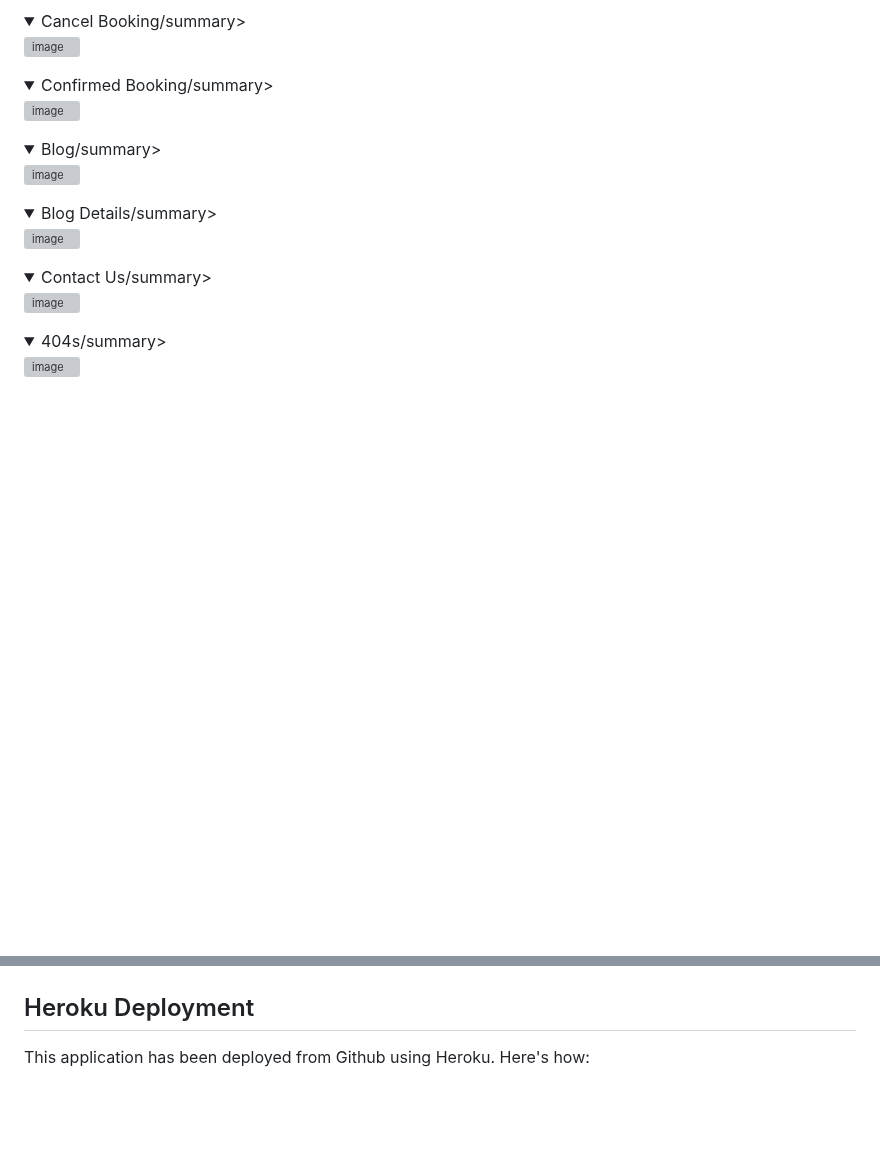
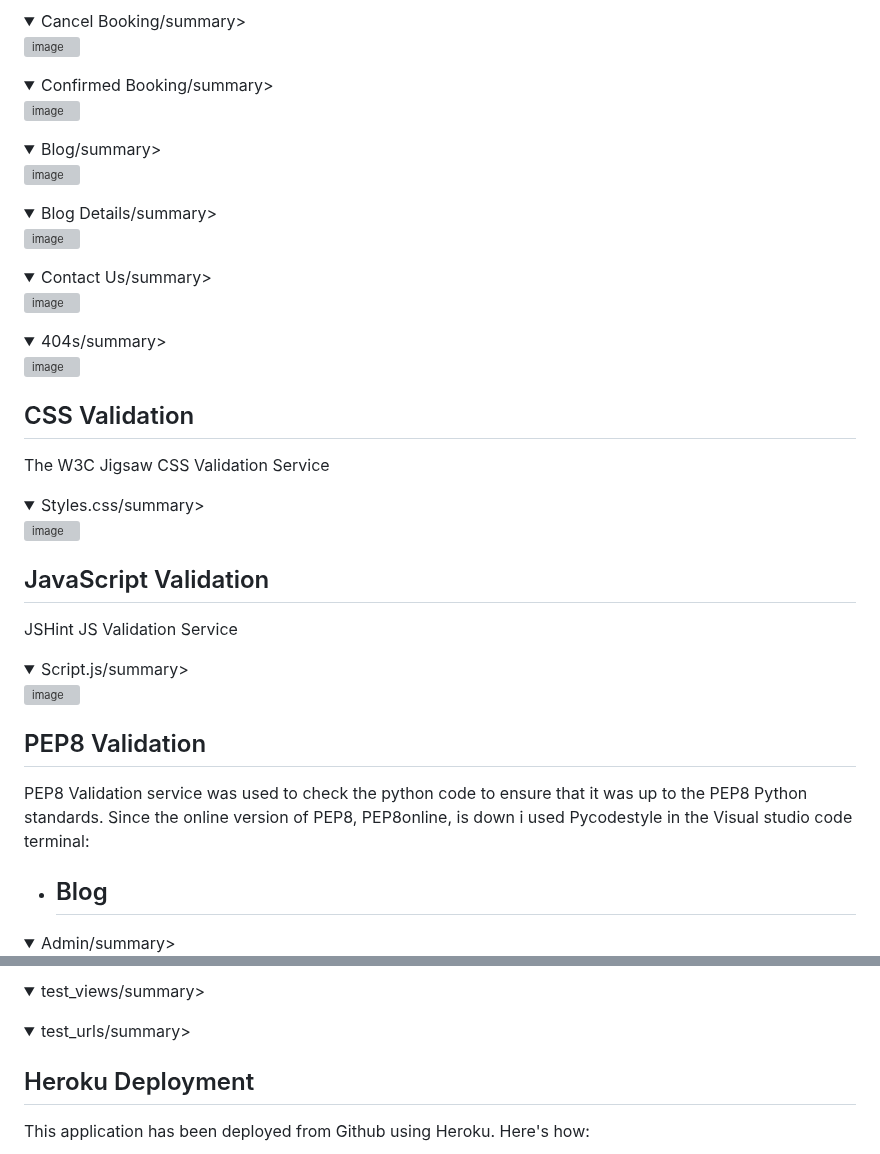
Before and after one commit to LewisBull2303/CL_PP4_The_Wave, a Markdown page: README.md, 2 parts joined by grey strips. GitHub-like rendering; folded sections open; blank space fills up the shorter version; grey boxes are pictures that could not be loaded.

Commit message:
Added validations for python and JS and CSS

```diff
--- a/README.md
+++ b/README.md
@@ -629,3 +629,34 @@ The following websites/tools were used to test the validation of my code:
 
 </details>
 
+## CSS Validation
+
+The W3C Jigsaw CSS Validation Service
+
+<details>
+ <summary>Styles.css/summary>
+
+![image](https://github.com/user-attachments/assets/ec69ca0e-ac3d-4f7c-b7e3-3befe37adeac)
+
+</details>
+
+## JavaScript Validation
+
+JSHint JS Validation Service
+
+<details>
+ <summary>Script.js/summary>
+
+![image](https://github.com/user-attachments/assets/b53e41de-71f6-4ef4-aea1-ad5dcf4c28ac)
+
+</details>
+
+## PEP8 Validation
+
+PEP8 Validation service was used to check the python code to ensure that it was up to the PEP8 Python standards. Since the online version of PEP8, PEP8online, is down i used Pycodestyle in the Visual studio code terminal:
+
+
+- ## Blog
+<details>
+ <summary>Admin/summary>
+
@@ -631,0 +693,14 @@ The following websites/tools were used to test the validation of my code:
+</details>
+
+<details>
+ <summary>test_views/summary>
+
+
+
+</details>
+
+<details>
+ <summary>test_urls/summary>
+
+
+
```
Also changed, not shown: other parts of README.md (+32 -0 lines).
